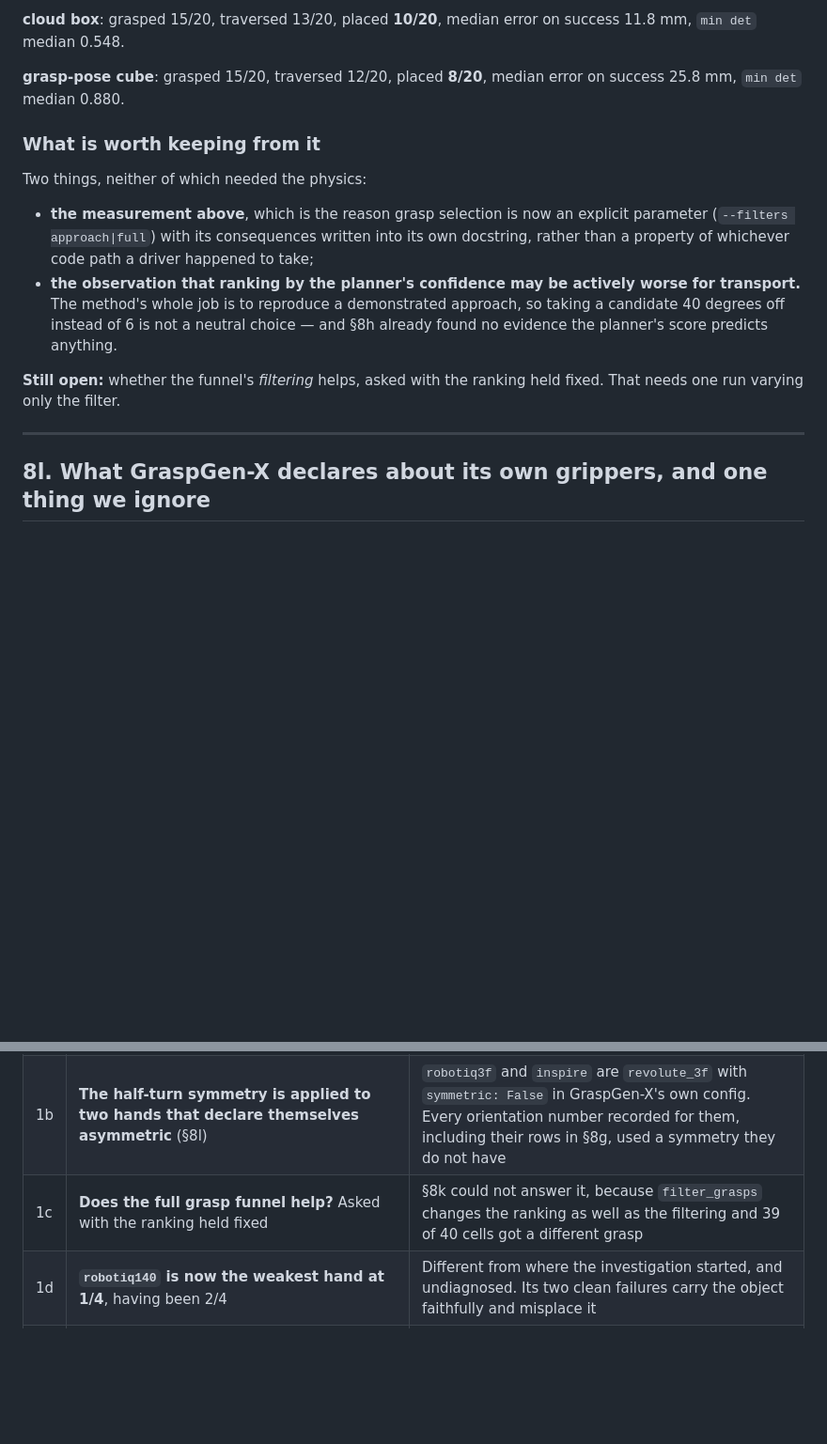
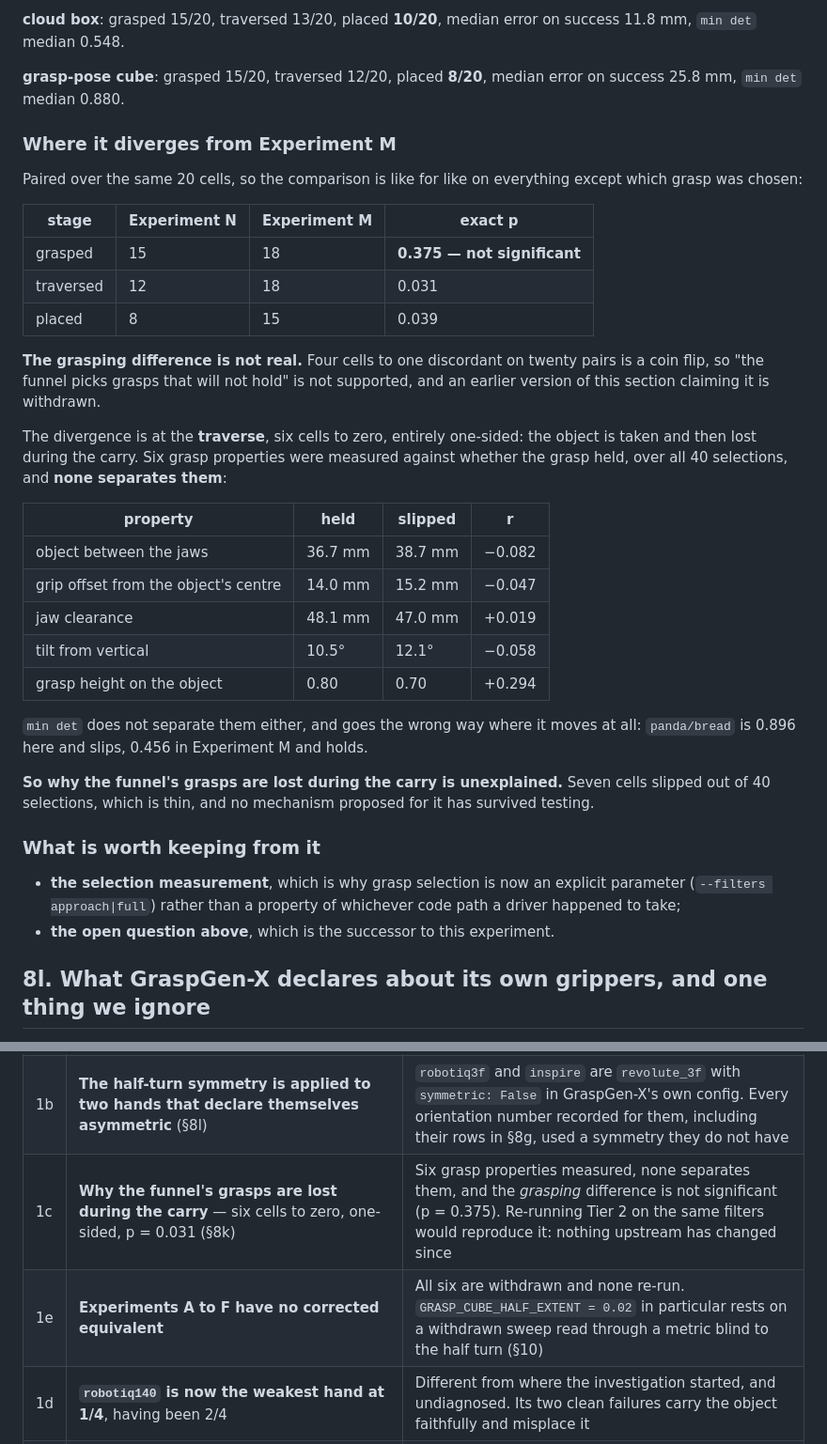
Before and after one commit to 1shit4/TPGPT_multi_obj_and_embodiment, a Markdown page: outputs/keypoints_sweep/FINDINGS.md, 2 parts joined by grey strips. Shown at 94% size. Drawn GitHub-style; blank space fills up the shorter version.

```diff
--- a/outputs/keypoints_sweep/FINDINGS.md
+++ b/outputs/keypoints_sweep/FINDINGS.md
@@ -2151,24 +2133,47 @@ comparison is between two different grasps as well as two filter settings.
 
 **grasp-pose cube**: grasped 15/20, traversed 12/20, placed **8/20**, median error on success 25.8 mm, `min det` median 0.880.
 
+### Where it diverges from Experiment M
+
+Paired over the same 20 cells, so the comparison is like for like on everything
+except which grasp was chosen:
+
+| stage | Experiment N | Experiment M | exact p |
+|---|---|---|---|
+| grasped | 15 | 18 | **0.375 — not significant** |
+| traversed | 12 | 18 | 0.031 |
+| placed | 8 | 15 | 0.039 |
+
+**The grasping difference is not real.** Four cells to one discordant on twenty
+pairs is a coin flip, so "the funnel picks grasps that will not hold" is not
+supported, and an earlier version of this section claiming it is withdrawn.
+
+The divergence is at the **traverse**, six cells to zero, entirely one-sided:
+the object is taken and then lost during the carry. Six grasp properties were
+measured against whether the grasp held, over all 40 selections, and **none
+separates them**:
+
+| property | held | slipped | r |
+|---|---|---|---|
+| object between the jaws | 36.7 mm | 38.7 mm | −0.082 |
+| grip offset from the object's centre | 14.0 mm | 15.2 mm | −0.047 |
+| jaw clearance | 48.1 mm | 47.0 mm | +0.019 |
+| tilt from vertical | 10.5° | 12.1° | −0.058 |
+| grasp height on the object | 0.80 | 0.70 | +0.294 |
+
+`min det` does not separate them either, and goes the wrong way where it moves
+at all: `panda/bread` is 0.896 here and slips, 0.456 in Experiment M and holds.
+
+**So why the funnel's grasps are lost during the carry is unexplained.** Seven
+cells slipped out of 40 selections, which is thin, and no mechanism proposed for
+it has survived testing.
+
 ### What is worth keeping from it
 
-Two things, neither of which needed the physics:
-
-* **the measurement above**, which is the reason grasp selection is now an
-  explicit parameter (`--filters approach|full`) with its consequences written
-  into its own docstring, rather than a property of whichever code path a driver
-  happened to take;
-* **the observation that ranking by the planner's confidence may be actively
-  worse for transport.** The method's whole job is to reproduce a demonstrated
-  approach, so taking a candidate 40 degrees off instead of 6 is not a neutral
-  choice — and §8h already found no evidence the planner's score predicts
-  anything.
-
-**Still open:** whether the funnel's *filtering* helps, asked with the ranking
-held fixed. That needs one run varying only the filter.
-
----
+* **the selection measurement**, which is why grasp selection is now an explicit
+  parameter (`--filters approach|full`) rather than a property of whichever code
+  path a driver happened to take;
+* **the open question above**, which is the successor to this experiment.
 
 ## 8l. What GraspGen-X declares about its own grippers, and one thing we ignore
 
@@ -2243,7 +2248,8 @@ it turns each placement into a partial lottery.
 |---|---|---|
 | 1 | **The plan commands the hand through the shelf's back wall on 15 of 20 cells**, by 4.8 to 79.9 mm, so the arm jams and every placement becomes a drop from a median 40 mm (§8j, `ROBOTICS_NOTES.md` §7.35) | `solve_ik` has no collision model, which is why the pose "solves to 3-5 mm" while being physically unreachable, and `by_collision` only ever checks the grasp. Candidate fixes — a collision-aware reachability gate, a front approach, or standing the release off the board — are all untried |
 | 1b | **The half-turn symmetry is applied to two hands that declare themselves asymmetric** (§8l) | `robotiq3f` and `inspire` are `revolute_3f` with `symmetric: False` in GraspGen-X's own config. Every orientation number recorded for them, including their rows in §8g, used a symmetry they do not have |
-| 1c | **Does the full grasp funnel help?** Asked with the ranking held fixed | §8k could not answer it, because `filter_grasps` changes the ranking as well as the filtering and 39 of 40 cells got a different grasp |
+| 1c | **Why the funnel's grasps are lost during the carry** — six cells to zero, one-sided, p = 0.031 (§8k) | Six grasp properties measured, none separates them, and the *grasping* difference is not significant (p = 0.375). Re-running Tier 2 on the same filters would reproduce it: nothing upstream has changed since |
+| 1e | **Experiments A to F have no corrected equivalent** | All six are withdrawn and none re-run. `GRASP_CUBE_HALF_EXTENT = 0.02` in particular rests on a withdrawn sweep read through a metric blind to the half turn (§10) |
 | 1d | **`robotiq140` is now the weakest hand at 1/4**, having been 2/4 | Different from where the investigation started, and undiagnosed. Its two clean failures carry the object faithfully and misplace it |
 | 2 | **Cross-hand closing schedule.** Jaws close at a fixed speed from different apertures, but the dwell is inherited from a Panda demonstration through the time belief | The traces from §8i record calibrated `closure` per waypoint, so this is answerable **without a new run** |
 | 3 | **Contact-gated closing.** The rule must be closure-**rate** based: a box arrests the jaws dead (milk, +0.010 over the dwell) while a cylinder keeps yielding (can, +0.080) and never stalls | Needs 2. Also needs the phase to wait for the grasp event — a rollout change in the dynamics thread |
```
Also changed, not shown: other parts of outputs/keypoints_sweep/FINDINGS.md (+57 -75 lines).
